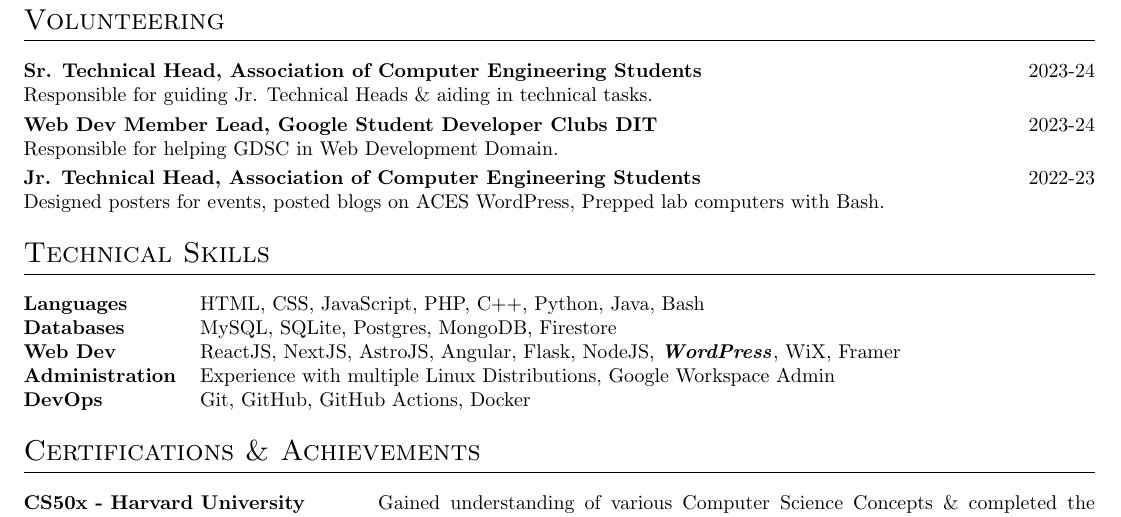
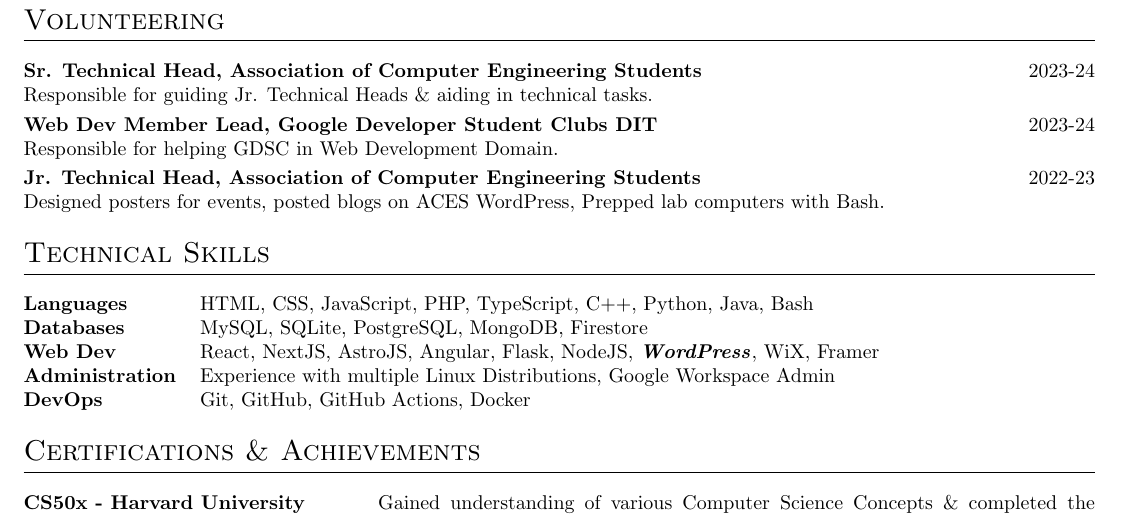
Before and after one commit to yashjawale/resume, a LaTeX CV (cv.tex): part of page 2 of 2, cut so that both start at the same text. Compiled offline with pdfLaTeX.

Commit message:
Fix typos & terminology

```diff
--- a/cv.tex
+++ b/cv.tex
@@ -245,7 +245,7 @@
 2023-24 \\ \vspace*{1mm}
 Responsible for guiding Jr. Technical Heads \& aiding in technical tasks. \\
 
-\textbf{Web Dev Member Lead, Google Student Developer Clubs DIT} & \hfill
+\textbf{Web Dev Member Lead, Google Developer Student Clubs DIT} & \hfill
 2023-24 \\ \vspace*{1mm}
 Responsible for helping GDSC in Web Development Domain. \\
 
@@ -261,9 +261,9 @@
 %----------------------------------------------------------------------------------------
 \section{Technical Skills}
 \begin{tabularx}{\linewidth}{@{}l X@{}}
-\textbf{Languages} &  \normalsize{HTML, CSS, JavaScript, PHP, C++, Python, Java, Bash}\\
-\textbf{Databases} &  \normalsize{MySQL, SQLite, Postgres, MongoDB, Firestore}\\
-\textbf{Web Dev}  &  \normalsize{ReactJS, NextJS, AstroJS, Angular,  Flask, NodeJS, \textbf{\textit{WordPress}}, WiX, Framer}\\
+\textbf{Languages} &  \normalsize{HTML, CSS, JavaScript, PHP, TypeScript, C++, Python, Java, Bash}\\
+\textbf{Databases} &  \normalsize{MySQL, SQLite, PostgreSQL, MongoDB, Firestore}\\
+\textbf{Web Dev}  &  \normalsize{React, NextJS, AstroJS, Angular,  Flask, NodeJS, \textbf{\textit{WordPress}}, WiX, Framer}\\
 \textbf{Administration} & \normalsize{Experience with multiple Linux Distributions, Google Workspace Admin}\\
 \textbf{DevOps}  &  \normalsize{Git, GitHub, GitHub Actions,  Docker}\\
 \end{tabularx}
```
Also changed, not shown: cv.pdf, cv.tex (4 more changed lines).
